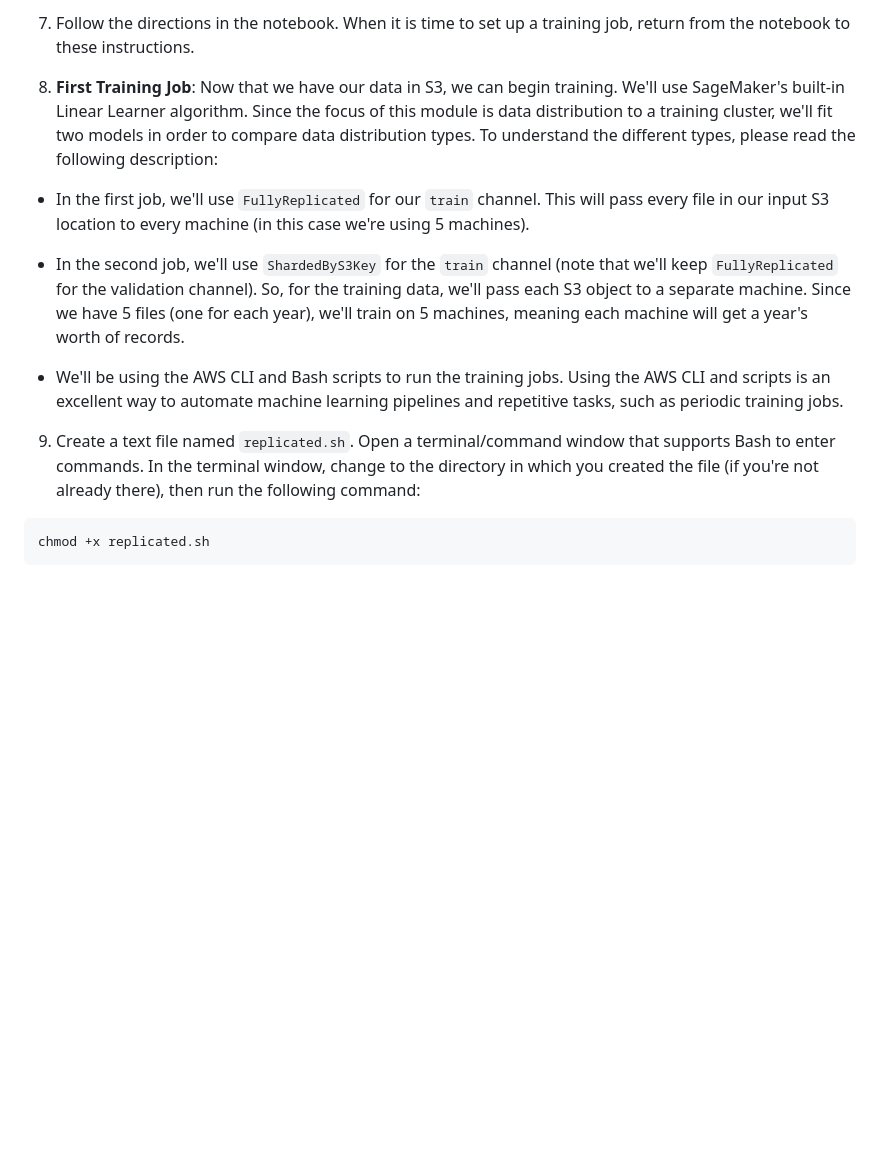
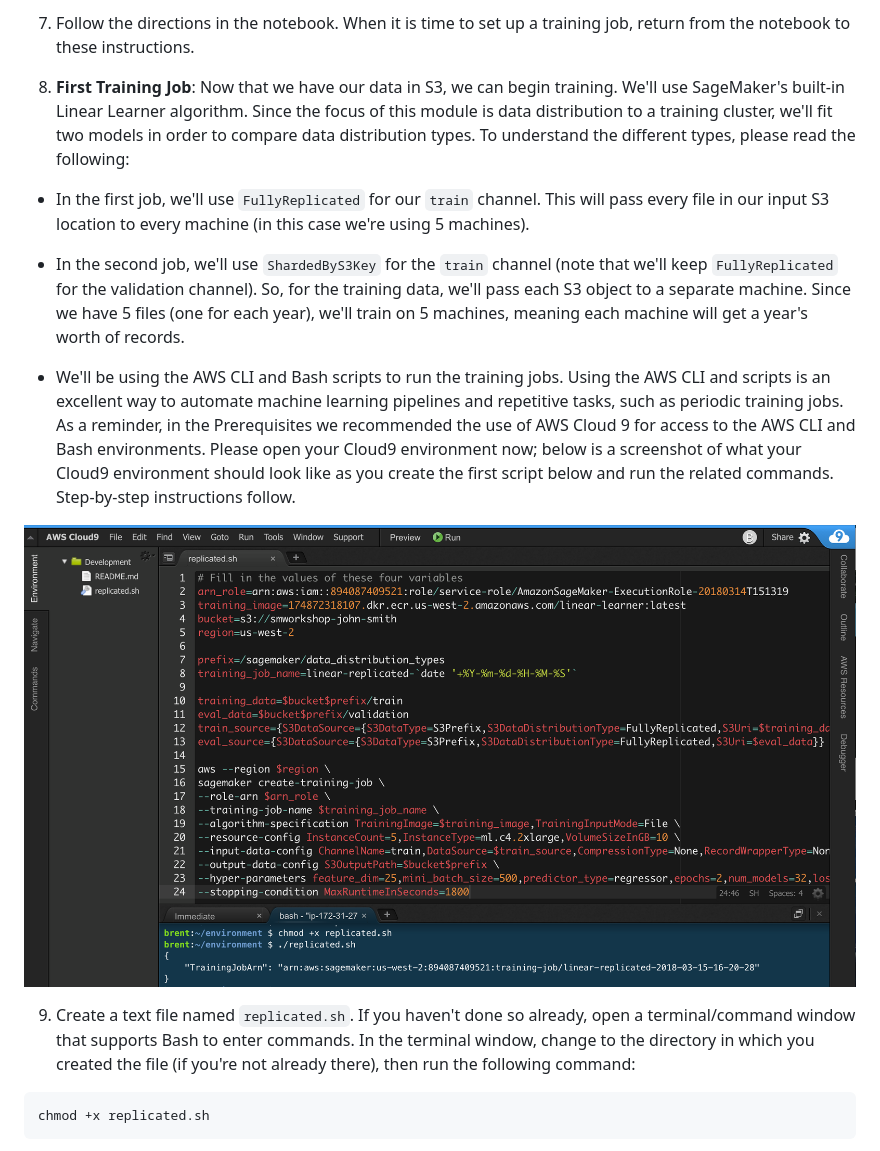
Before and after one commit to awslabs/amazon-sagemaker-workshop, a Markdown page: Built-in-Algorithms/README.md, the part around the change. GitHub-like rendering; pictures changed too: Built-in-Algorithms/images/dev-environment.png (added); blank space fills up the shorter version.

````diff
--- a/Built-in-Algorithms/README.md
+++ b/Built-in-Algorithms/README.md
@@ -79,15 +79,17 @@ In this module, we will learn about how to take full advantage of distributed tr
 
 7. Follow the directions in the notebook.  When it is time to set up a training job, return from the notebook to these instructions.
 
-8. **First Training Job**:  Now that we have our data in S3, we can begin training. We'll use SageMaker's built-in Linear Learner algorithm. Since the focus of this module is data distribution to a training cluster, we'll fit two models in order to compare data distribution types. To understand the different types, please read the following description:
+8. **First Training Job**:  Now that we have our data in S3, we can begin training. We'll use SageMaker's built-in Linear Learner algorithm. Since the focus of this module is data distribution to a training cluster, we'll fit two models in order to compare data distribution types. To understand the different types, please read the following:
 
 - In the first job, we'll use `FullyReplicated` for our `train` channel. This will pass every file in our input S3 location to every machine (in this case we're using 5 machines).
 
 - In the second job, we'll use `ShardedByS3Key` for the `train` channel (note that we'll keep `FullyReplicated` for the validation channel). So, for the training data, we'll pass each S3 object to a separate machine. Since we have 5 files (one for each year), we'll train on 5 machines, meaning each machine will get a year's worth of records.
 
-- We'll be using the AWS CLI and Bash scripts to run the training jobs. Using the AWS CLI and scripts is an excellent way to automate machine learning pipelines and repetitive tasks, such as periodic training jobs.
+- We'll be using the AWS CLI and Bash scripts to run the training jobs. Using the AWS CLI and scripts is an excellent way to automate machine learning pipelines and repetitive tasks, such as periodic training jobs. As a reminder, in the Prerequisites we recommended the use of AWS Cloud 9 for access to the AWS CLI and Bash environments.  Please open your Cloud9 environment now; below is a screenshot of what your Cloud9 environment should look like as you create the first script below and run the related commands.  Step-by-step instructions follow.
 
-9. Create a text file named `replicated.sh`. Open a terminal/command window that supports Bash to enter commands. In the terminal window, change to the directory in which you created the file (if you're not already there), then run the following command:
+![Cloud9](./images/dev-environment.png)
+
+9. Create a text file named `replicated.sh`. If you haven't done so already, open a terminal/command window that supports Bash to enter commands. In the terminal window, change to the directory in which you created the file (if you're not already there), then run the following command:
 
 ```
 chmod +x replicated.sh
````
Also changed, not shown: Cloud9/README.md (added, +56 -0 lines), README.md (+11 -7 lines), Cloud9/images/setup-cloud9-terminal.png (added).
